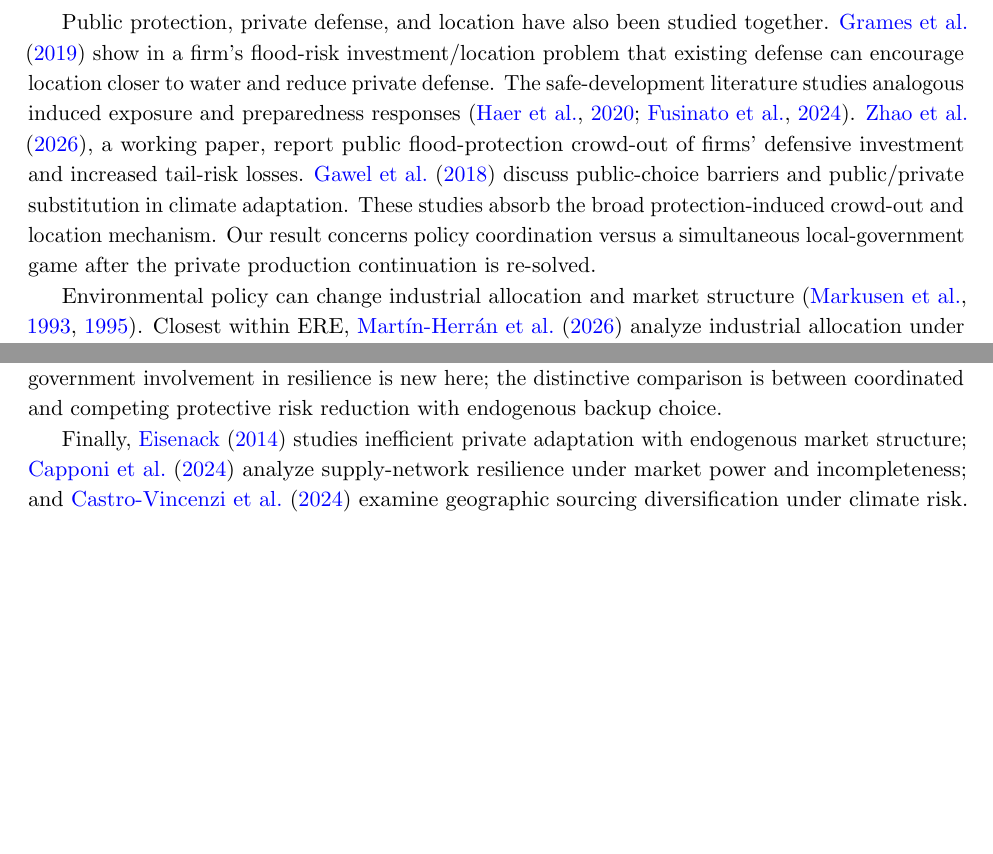
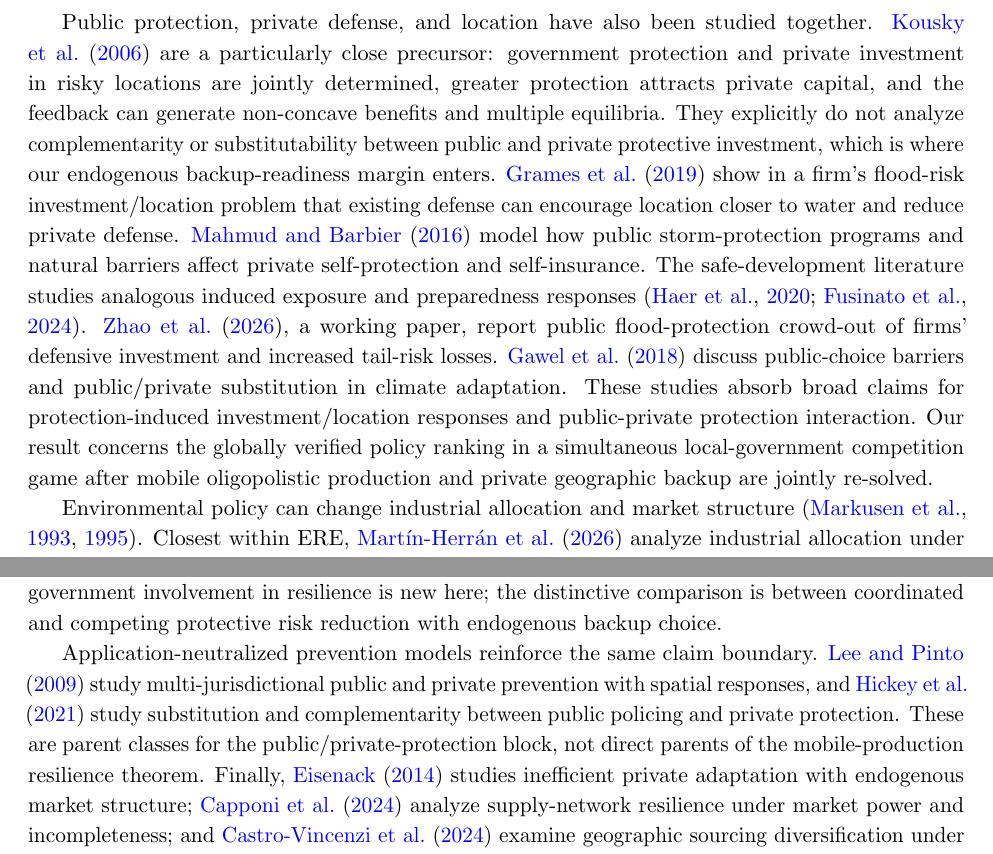
Before and after one commit to ryotamatsuki/public-climate-protection-private-production-redundancy, a LaTeX paper (paper/main.tex, which reads paper/sections/08_literature.tex): two parts of page 19 of 32, joined at a grey line, cut so that both start at the same text, the shorter picture padded with empty space. Compiled offline with pdfLaTeX.

Commit message:
Rebuild Stage-6 literature positioning around closest parent classes

```diff
--- a/paper/sections/08_literature.tex
+++ b/paper/sections/08_literature.tex
@@ -4,8 +4,8 @@ Two bodies of theory are especially close. \citet{GrossmanHelpmanLhuillier2023}
 
 The other close comparison is regional competition for local public inputs. \citet{WalzWellisch1996} analyze strategic provision with endogenous oligopolistic location; \citet{MaurerWalz2000} study two governments competing for two mobile oligopolistic firms. They already establish the strategic architecture and the possibility of inefficient infrastructure provision. Mobility and market integration can change the direction of local-public-good distortions \citep{Matsumoto1998,Ihara2008}. Here the public input's national marginal product is itself altered by private contingency investment. Proposition~\ref{prop:attraction-threshold} is an incidence-based decomposition, not an independently novel accounting identity. Theorem~\ref{thm:main} establishes that a negative common-policy value caused by endogenous readiness can coexist with positive, globally incentive-compatible local protection and unique continuations. This is a specific adaptation-policy implication of the two established lines of theory, not a claim that combining familiar ingredients by itself establishes novelty.
 
-Public protection, private defense, and location have also been studied together. \citet{GramesEtAl2019} show in a firm's flood-risk investment/location problem that existing defense can encourage location closer to water and reduce private defense. The safe-development literature studies analogous induced exposure and preparedness responses \citep{HaerEtAl2020,FusinatoEtAl2024}. \citet{ZhaoYangZhang2026}, a working paper, report public flood-protection crowd-out of firms' defensive investment and increased tail-risk losses. \citet{GawelEtAl2018} discuss public-choice barriers and public/private substitution in climate adaptation. These studies absorb the broad protection-induced crowd-out and location mechanism. Our result concerns policy coordination versus a simultaneous local-government game after the private production continuation is re-solved.
+Public protection, private defense, and location have also been studied together. \citet{KouskyLuttmerZeckhauser2006} are a particularly close precursor: government protection and private investment in risky locations are jointly determined, greater protection attracts private capital, and the feedback can generate non-concave benefits and multiple equilibria. They explicitly do not analyze complementarity or substitutability between public and private protective investment, which is where our endogenous backup-readiness margin enters. \citet{GramesEtAl2019} show in a firm's flood-risk investment/location problem that existing defense can encourage location closer to water and reduce private defense. \citet{MahmudBarbier2016} model how public storm-protection programs and natural barriers affect private self-protection and self-insurance. The safe-development literature studies analogous induced exposure and preparedness responses \citep{HaerEtAl2020,FusinatoEtAl2024}. \citet{ZhaoYangZhang2026}, a working paper, report public flood-protection crowd-out of firms' defensive investment and increased tail-risk losses. \citet{GawelEtAl2018} discuss public-choice barriers and public/private substitution in climate adaptation. These studies absorb broad claims for protection-induced investment/location responses and public-private protection interaction. Our result concerns the globally verified policy ranking in a simultaneous local-government competition game after mobile oligopolistic production and private geographic backup are jointly re-solved.
 
 Environmental policy can change industrial allocation and market structure \citep{MarkusenMoreyOlewiler1993,MarkusenMoreyOlewiler1995}. Closest within ERE, \citet{MartinHerranEtAl2026} analyze industrial allocation under regional transboundary-pollution policy. Their policy addresses pollution and operates through a dynamic spatial industry game. We analyze disruption protection and its substitute, private contingency readiness, in a static game. \citet{OtazawaEtAl2016} study industrial agglomeration and natural-hazard vulnerability. \citet{BacchiocchiEtAl2024} jointly study location, supply-chain disruption, and government subsidies in a dynamic game. Neither the presence of firm location nor government involvement in resilience is new here; the distinctive comparison is between coordinated and competing protective risk reduction with endogenous backup choice.
 
-Finally, \citet{Eisenack2014} studies inefficient private adaptation with endogenous market structure; \citet{CapponiDuStiglitz2024} analyze supply-network resilience under market power and incompleteness; and \citet{CastroVincenziEtAl2024} examine geographic sourcing diversification under climate risk. \citet{GnutzmannEtAl2020} link capacity-based syndicate incentives to spare capacity and disaster resilience, showing why a general assertion that more competition always increases resilience would be inappropriate. \citet{MengDingWang2024} connect local-government competition and industrial resilience through market segmentation and industrial-structure distortions. Our restricted readiness comparative static and exact protective-policy ranking should be read alongside these different market and institutional mechanisms.
+Application-neutralized prevention models reinforce the same claim boundary. \citet{LeePinto2009} study multi-jurisdictional public and private prevention with spatial responses, and \citet{HickeyEtAl2021} study substitution and complementarity between public policing and private protection. These are parent classes for the public/private-protection block, not direct parents of the mobile-production resilience theorem. Finally, \citet{Eisenack2014} studies inefficient private adaptation with endogenous market structure; \citet{CapponiDuStiglitz2024} analyze supply-network resilience under market power and incompleteness; and \citet{CastroVincenziEtAl2024} examine geographic sourcing diversification under climate risk. \citet{GnutzmannEtAl2020} link capacity-based syndicate incentives to spare capacity and disaster resilience, showing why a general assertion that more competition always increases resilience would be inappropriate. \citet{MengDingWang2024} connect local-government competition and industrial resilience through market segmentation and industrial-structure distortions. Our restricted readiness comparative static and exact protective-policy ranking should be read alongside these different market and institutional mechanisms.
```
